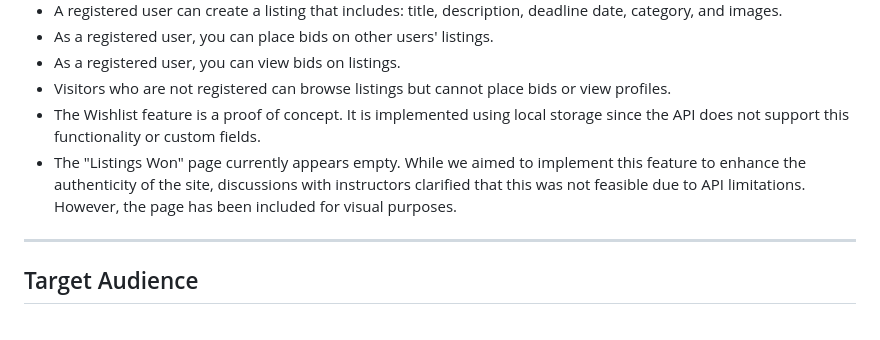
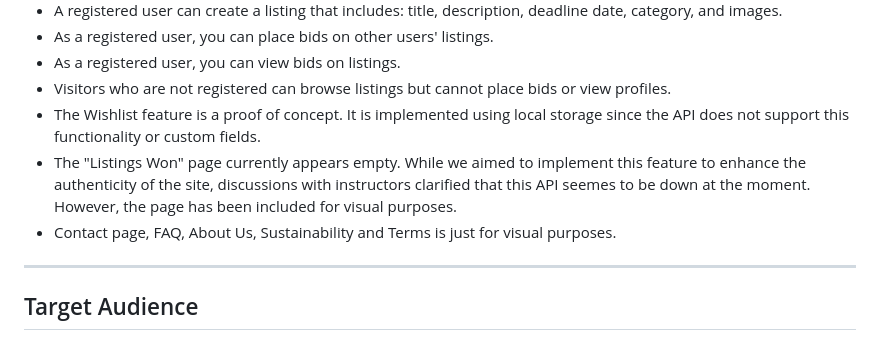
Before and after one commit to maddipaddi/FED2-semester-project-2, a Markdown page: README.md, the part around the change. GitHub-like rendering.

Commit message:
chore: clarification to readme file

```diff
--- a/README.md
+++ b/README.md
@@ -38,7 +38,8 @@ This project is the **frontend implementation** of Auction House, built on an ex
 - As a registered user, you can view bids on listings.
 - Visitors who are not registered can browse listings but cannot place bids or view profiles.
 - The Wishlist feature is a proof of concept. It is implemented using local storage since the API does not support this functionality or custom fields.
-- The "Listings Won" page currently appears empty. While we aimed to implement this feature to enhance the authenticity of the site, discussions with instructors clarified that this was not feasible due to API limitations. However, the page has been included for visual purposes.
+- The "Listings Won" page currently appears empty. While we aimed to implement this feature to enhance the authenticity of the site, discussions with instructors clarified that this API seemes to be down at the moment. However, the page has been included for visual purposes.
+- Contact page, FAQ, About Us, Sustainability and Terms is just for visual purposes.
 
 ---
 
```
